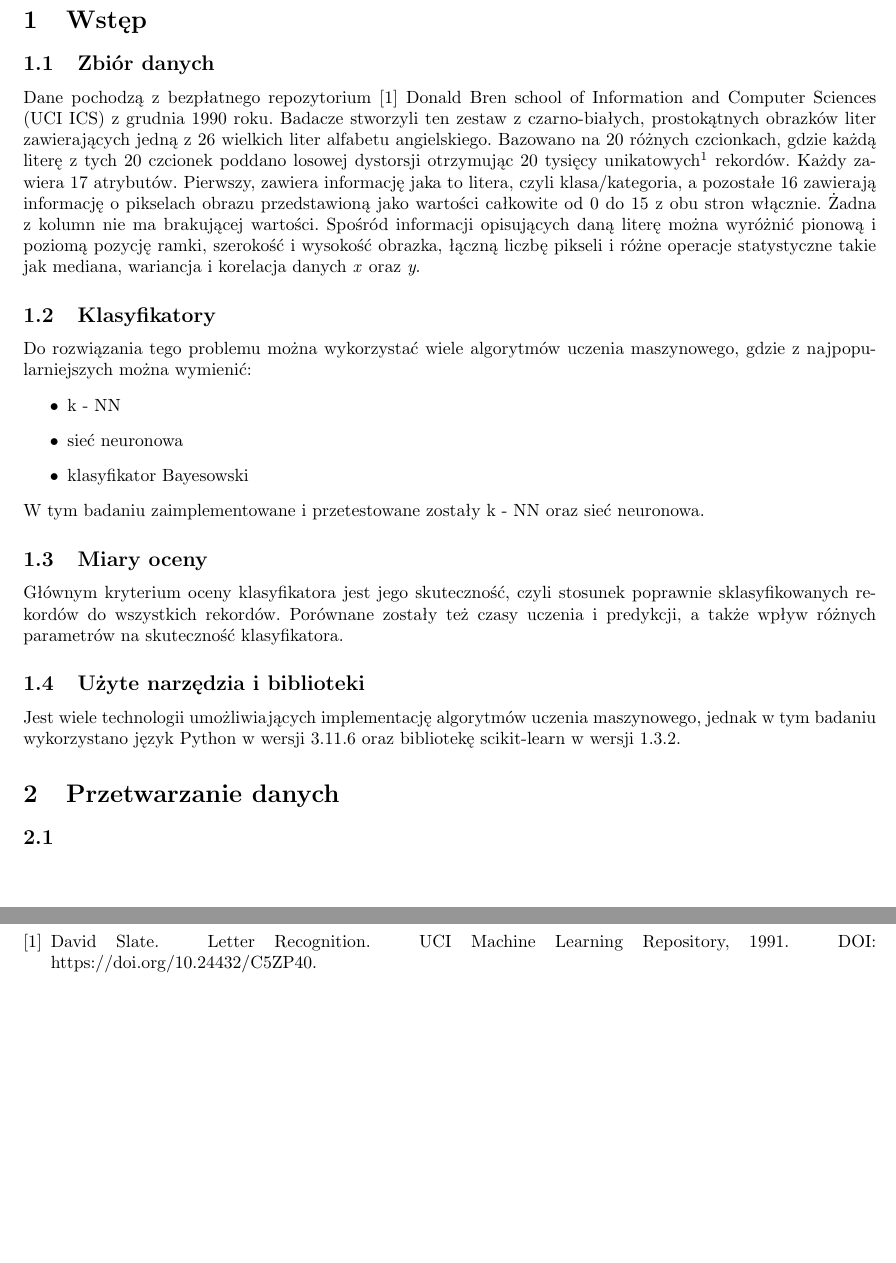
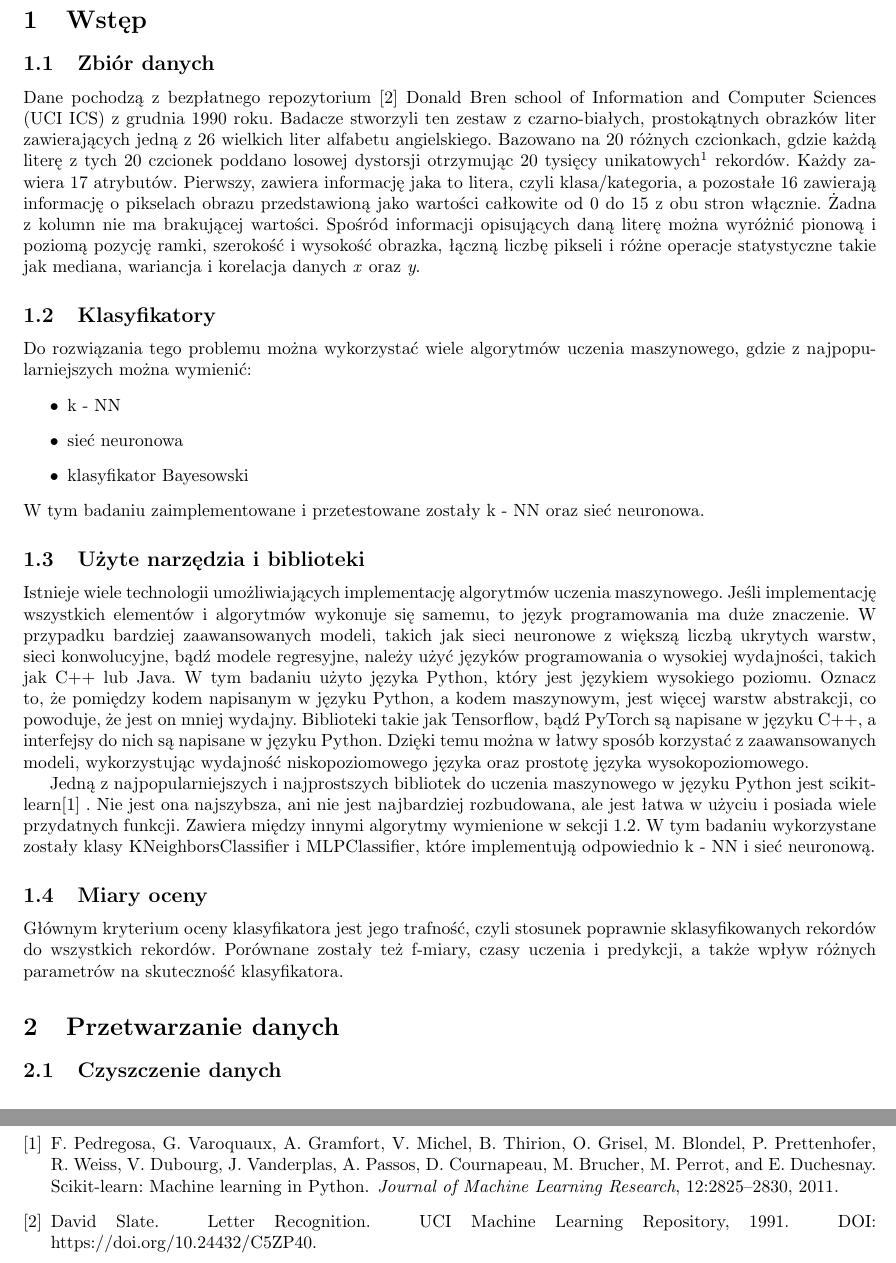
Before and after one commit to VitahuHere/pro1d, a LaTeX paper (projekt/src/main.tex, which reads projekt/src/przetwarzanie_danych.tex, projekt/src/wstep.tex): two parts of pages 3 and 4 of 4, joined at a grey line, cut so that both start at the same text, the shorter picture padded with empty space. Compiled offline with pdfLaTeX.

Commit message:
modify narzędzia i biblioteki

```diff
--- a/projekt/src/przetwarzanie_danych.tex
+++ b/projekt/src/przetwarzanie_danych.tex
@@ -1,2 +1,2 @@
 \section{Przetwarzanie danych}\label{sec:przetwarzanie_danych}
-\subsection{}
+\subsection{Czyszczenie danych}
--- a/projekt/src/wstep.tex
+++ b/projekt/src/wstep.tex
@@ -18,9 +21,15 @@ Do rozwiązania tego problemu można wykorzystać wiele algorytmów uczenia masz
 \end{itemize}
 W tym badaniu zaimplementowane i przetestowane zostały k - NN oraz sieć neuronowa.
 
+\subsection{Użyte narzędzia i biblioteki}\label{subsec:narzedziaibiblioteki}
+Istnieje wiele technologii umożliwiających implementację algorytmów uczenia maszynowego.
+Jeśli implementację wszystkich elementów i algorytmów wykonuje się samemu, to język programowania ma duże znaczenie.
+W przypadku bardziej zaawansowanych modeli, takich jak sieci neuronowe z większą liczbą ukrytych warstw, sieci konwolucyjne, bądź modele regresyjne, należy użyć języków programowania o wysokiej wydajności, takich jak C++ lub Java. W tym badaniu użyto języka Python, który jest językiem wysokiego poziomu. Oznacz to, że pomiędzy kodem napisanym w języku Python, a kodem maszynowym, jest więcej warstw abstrakcji, co powoduje, że jest on mniej wydajny. Biblioteki takie jak Tensorflow, bądź PyTorch są napisane w języku C++, a interfejsy do nich są napisane w języku Python. Dzięki temu można w łatwy sposób korzystać z zaawansowanych modeli, wykorzystując wydajność niskopoziomowego języka oraz prostotę języka wysokopoziomowego.
+
+Jedną z najpopularniejszych i najprostszych bibliotek do uczenia maszynowego w języku Python jest scikit-learn\cite{scikit-learn} . Nie jest ona najszybsza, ani nie jest najbardziej rozbudowana, ale jest łatwa w użyciu i posiada wiele przydatnych funkcji.
+Zawiera między innymi algorytmy wymienione w sekcji \ref{subsec:klasyfikatory}. W tym badaniu wykorzystane zostały klasy KNeighborsClassifier i MLPClassifier, które implementują odpowiednio k - NN i sieć neuronową.
+
 \subsection{Miary oceny}\label{subsec:miaryoceny}
-Głównym kryterium oceny klasyfikatora jest jego skuteczność, czyli stosunek poprawnie sklasyfikowanych rekordów do wszystkich rekordów.
-Porównane zostały też czasy uczenia i predykcji, a także wpływ różnych parametrów na skuteczność klasyfikatora.
-
-\subsection{Użyte narzędzia i biblioteki}\label{subsec:narzedziaibiblioteki}
-Jest wiele technologii umożliwiających implementację algorytmów uczenia maszynowego, jednak w tym badaniu wykorzystano język Python w wersji 3.11.6 oraz bibliotekę scikit-learn w wersji 1.3.2.
+Głównym kryterium oceny klasyfikatora jest jego trafność,
+czyli stosunek poprawnie sklasyfikowanych rekordów do wszystkich rekordów.
+Porównane zostały też f-miary, czasy uczenia i predykcji, a także wpływ różnych parametrów na skuteczność klasyfikatora.
```
Also changed, not shown: projekt/src/bibliography.bib (+12 -0 lines), projekt/src/wstep.tex (9 more changed lines), 1 other file.
